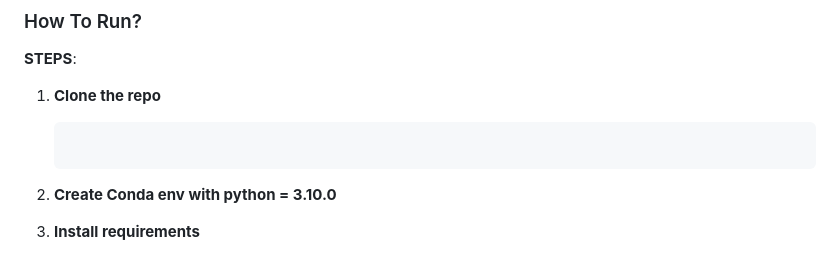
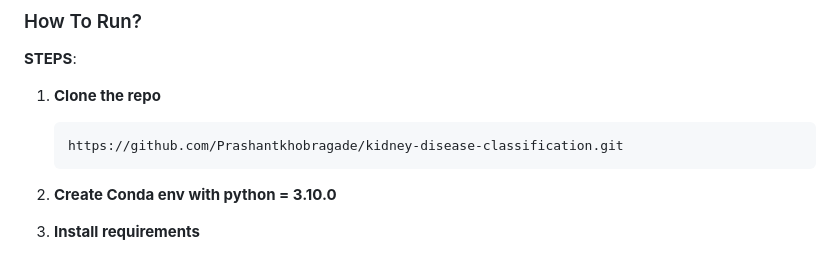
Before and after one commit to Prashantkhobragade/kidney-disease-classification, a Markdown page: README.md, the part around the change. Drawn GitHub-style.

````diff
--- a/README.md
+++ b/README.md
@@ -10,6 +10,7 @@ The Kidney Tumor Dataset is a comprehensive collection of medical imaging data d
 
   1. **Clone the repo**
      ```bash
+     https://github.com/Prashantkhobragade/kidney-disease-classification.git
      ```
   2. **Create Conda env with python = 3.10.0**
 
````
